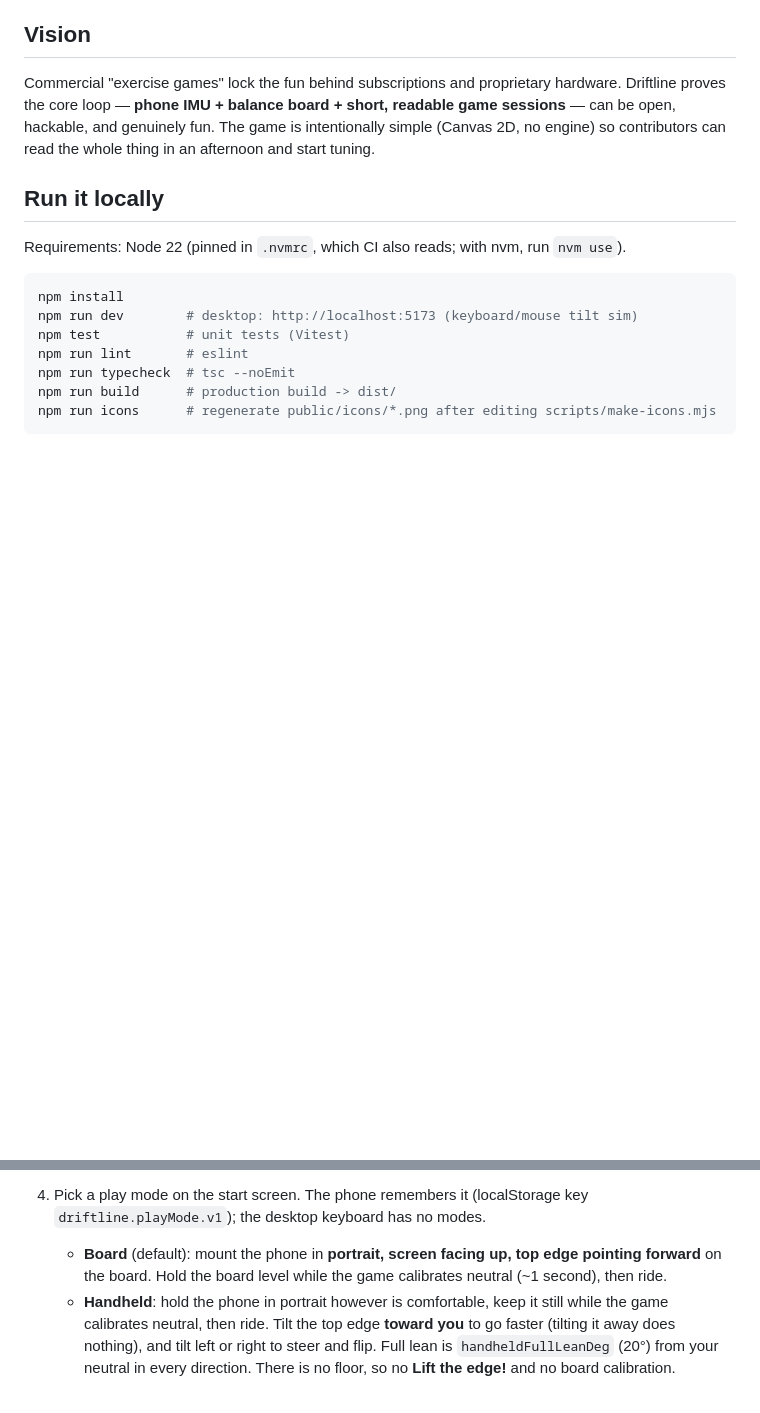
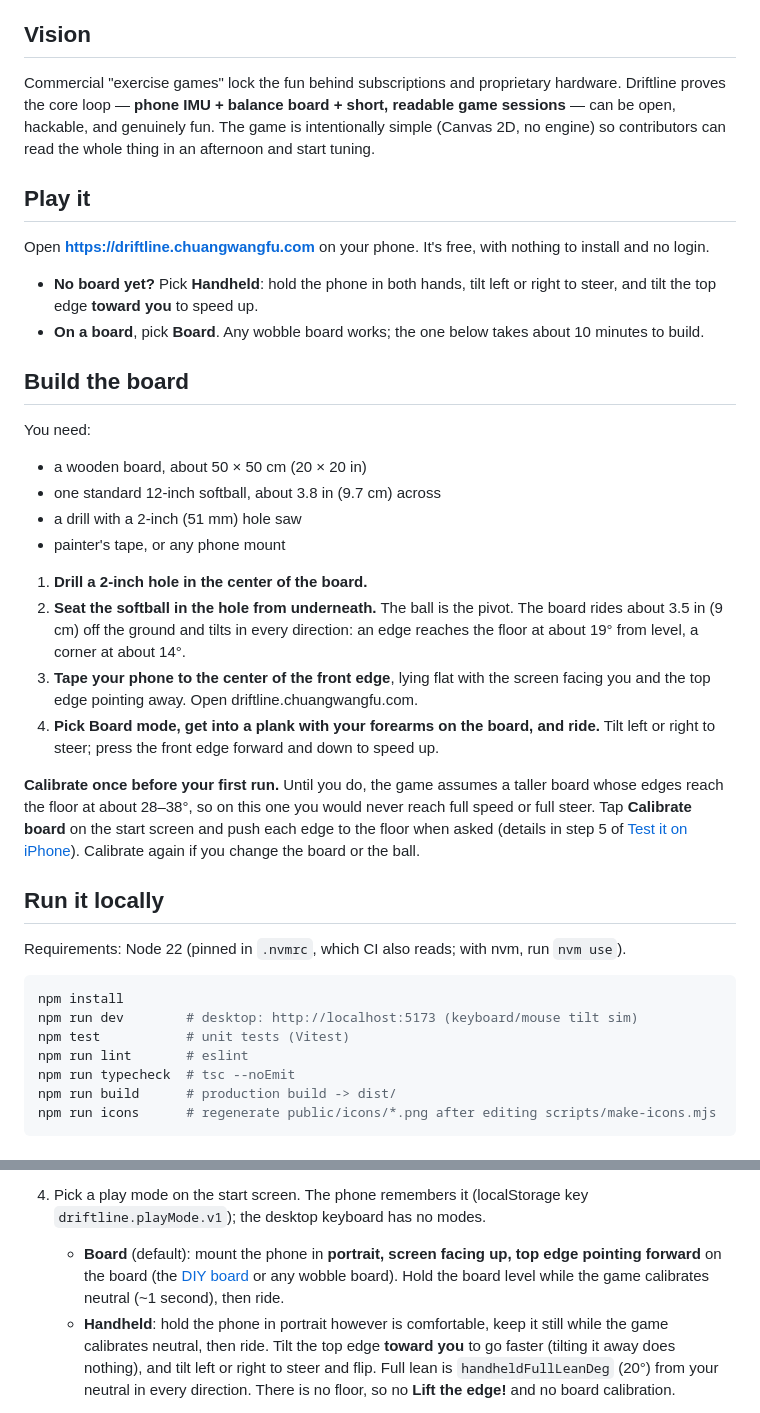
Before and after one commit to testing-yen/driftline, a Markdown page: README.md, 2 parts joined by grey strips. GitHub-like rendering; blank space fills up the shorter version.

Commit message:
Document the DIY balance board in the README
The launch video teaches a 10-minute board (a 50 cm board, a softball and a
2-inch hole), but the README only covered Board mode for developers. Add a
player-facing "Play it" section with the live URL and the handheld fallback,
and a "Build the board" section with the same four steps as the video.

The DIY board's edges reach the floor at about 19°, well under the default
reach (28-38°), so without calibration full speed and full steer are out of
reach. The section says to run Calibrate board before the first run.

Co-Authored-By: Claude Opus 5.5 <noreply@anthropic.com>

```diff
--- a/README.md
+++ b/README.md
@@ -34,6 +34,44 @@ hardware. Driftline proves the core loop — **phone IMU + balance board + short
 readable game sessions** — can be open, hackable, and genuinely fun. The game
 is intentionally simple (Canvas 2D, no engine) so contributors can read the
 whole thing in an afternoon and start tuning.
+
+## Play it
+
+Open **https://driftline.chuangwangfu.com** on your phone. It's free, with
+nothing to install and no login.
+
+- **No board yet?** Pick **Handheld**: hold the phone in both hands, tilt left
+  or right to steer, and tilt the top edge **toward you** to speed up.
+- **On a board**, pick **Board**. Any wobble board works; the one below takes
+  about 10 minutes to build.
+
+## Build the board
+
+You need:
+
+- a wooden board, about 50 × 50 cm (20 × 20 in)
+- one standard 12-inch softball, about 3.8 in (9.7 cm) across
+- a drill with a 2-inch (51 mm) hole saw
+- painter's tape, or any phone mount
+
+1. **Drill a 2-inch hole in the center of the board.**
+2. **Seat the softball in the hole from underneath.** The ball is the pivot.
+   The board rides about 3.5 in (9 cm) off the ground and tilts in every
+   direction: an edge reaches the floor at about 19° from level, a corner at
+   about 14°.
+3. **Tape your phone to the center of the front edge**, lying flat with the
+   screen facing you and the top edge pointing away. Open
+   driftline.chuangwangfu.com.
+4. **Pick Board mode, get into a plank with your forearms on the board, and
+   ride.** Tilt left or right to steer; press the front edge forward and down
+   to speed up.
+
+**Calibrate once before your first run.** Until you do, the game assumes a
+taller board whose edges reach the floor at about 28–38°, so on this one you
+would never reach full speed or full steer. Tap **Calibrate board** on the
+start screen and push each edge to the floor when asked (details in step 5 of
+[Test it on iPhone](#test-it-on-iphone)). Calibrate again if you change the
+board or the ball.
 
 ## Run it locally
 
@@ -97,7 +135,8 @@ The game is a PWA: it runs in mobile Safari with no App Store involved.
    (localStorage key `driftline.playMode.v1`); the desktop keyboard has no
    modes.
    - **Board** (default): mount the phone in **portrait, screen facing up, top
-     edge pointing forward** on the board. Hold the board level while the game
+     edge pointing forward** on the board (the [DIY board](#build-the-board)
+     or any wobble board). Hold the board level while the game
      calibrates neutral (~1 second), then ride.
    - **Handheld**: hold the phone in portrait however is comfortable, keep it
      still while the game calibrates neutral, then ride. Tilt the top edge
```
